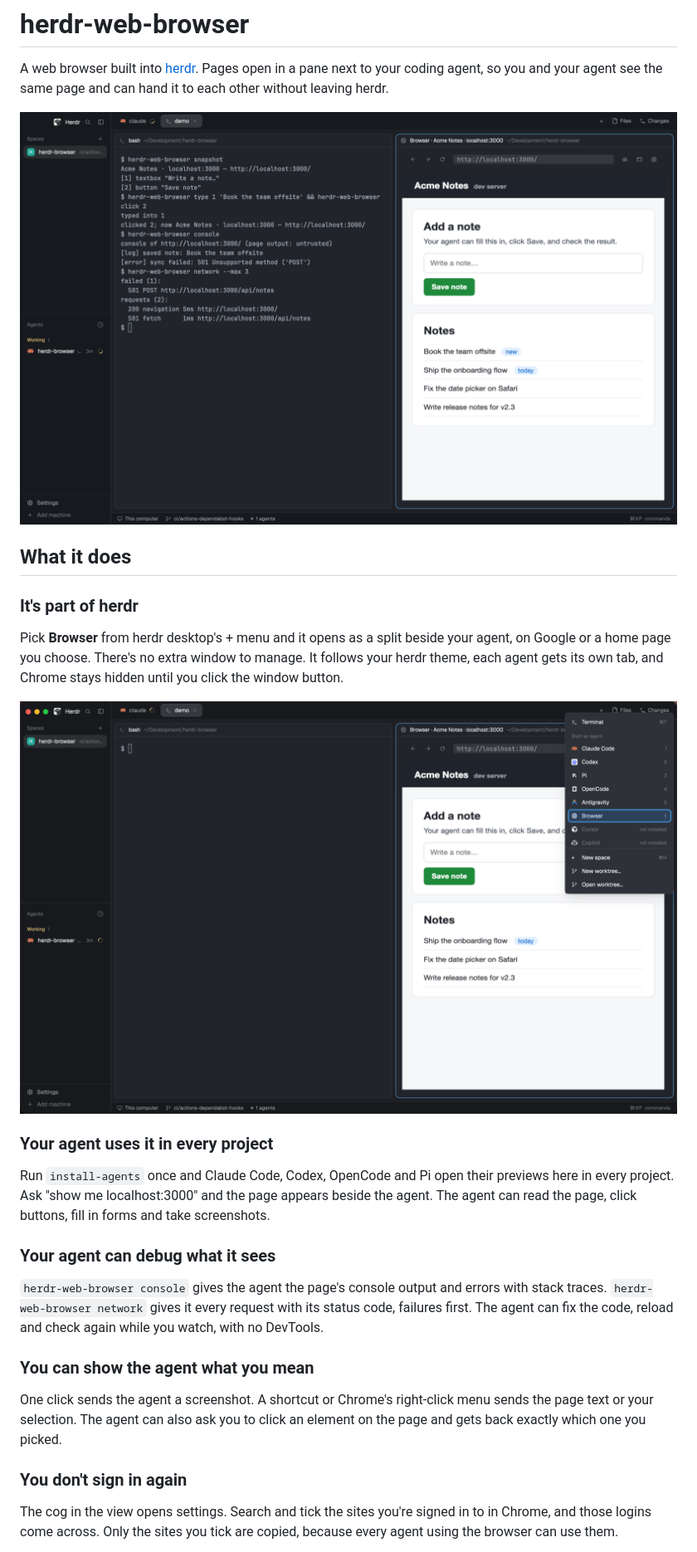
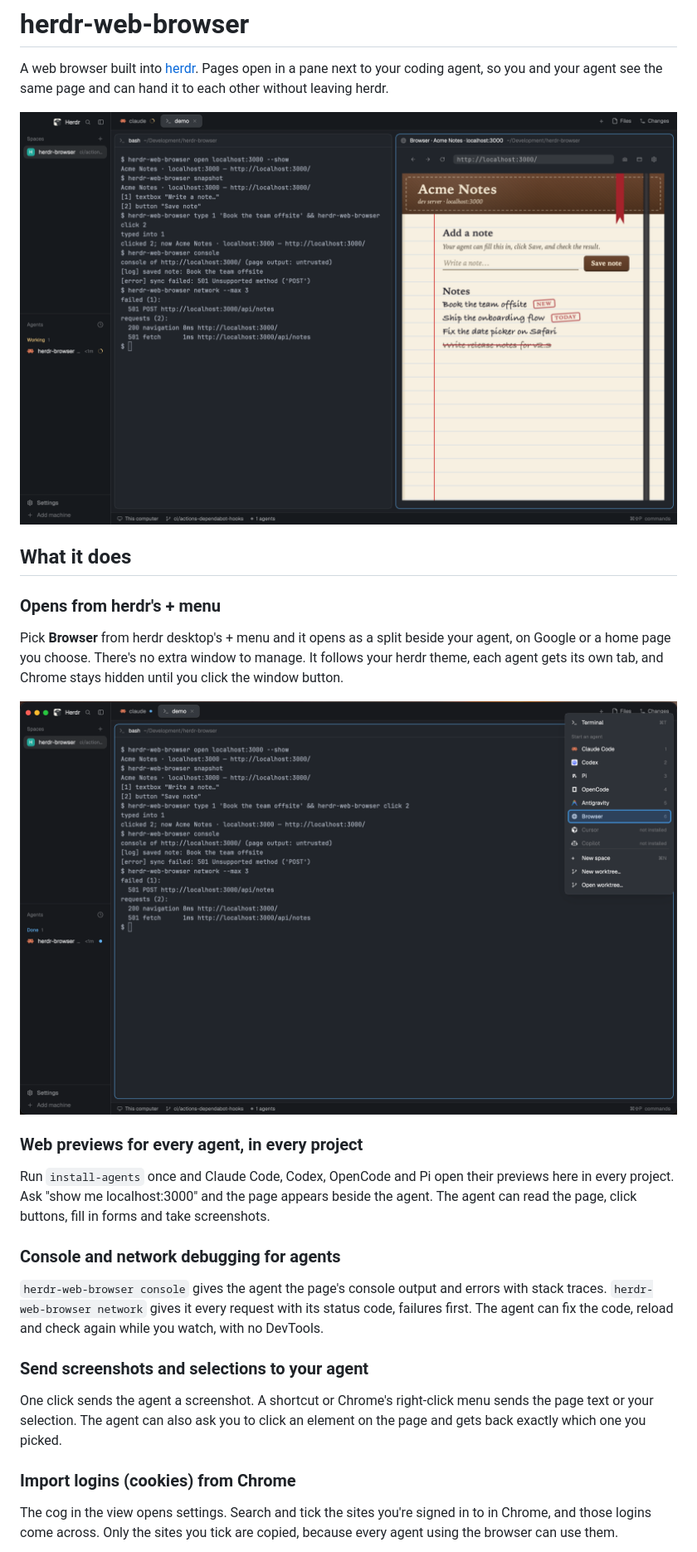
Before and after one commit to MattJColes/herdr-web-browser, a Markdown page: README.md, the part around one of its changes. Shown at 83% size. GitHub-like rendering; pictures changed too: docs/screenshots/herdr-desktop.png, docs/screenshots/plus-menu.png.

Commit message:
docs: notebook demo app, retaken screenshots, clearer feature headings
The demo app (docs/demo/) is now a full-page Moleskine-style notebook with
a leather cover, so it no longer looks like a misaligned browser bar. All
README screenshots are retaken with it, and the feature headings say what
each feature is ("Import logins (cookies) from Chrome").

Co-Authored-By: Claude Opus 5.5 <noreply@anthropic.com>

```diff
--- a/README.md
+++ b/README.md
@@ -6,25 +6,25 @@ A web browser built into [herdr](https://herdr.dev). Pages open in a pane next t
 
 ## What it does
 
-### It's part of herdr
+### Opens from herdr's + menu
 
 Pick **Browser** from herdr desktop's + menu and it opens as a split beside your agent, on Google or a home page you choose. There's no extra window to manage. It follows your herdr theme, each agent gets its own tab, and Chrome stays hidden until you click the window button.
 
 ![Browser in herdr desktop's + menu, next to the coding agents](docs/screenshots/plus-menu.png)
 
-### Your agent uses it in every project
+### Web previews for every agent, in every project
 
 Run `install-agents` once and Claude Code, Codex, OpenCode and Pi open their previews here in every project. Ask "show me localhost:3000" and the page appears beside the agent. The agent can read the page, click buttons, fill in forms and take screenshots.
 
-### Your agent can debug what it sees
+### Console and network debugging for agents
 
 `herdr-web-browser console` gives the agent the page's console output and errors with stack traces. `herdr-web-browser network` gives it every request with its status code, failures first. The agent can fix the code, reload and check again while you watch, with no DevTools.
 
-### You can show the agent what you mean
+### Send screenshots and selections to your agent
 
 One click sends the agent a screenshot. A shortcut or Chrome's right-click menu sends the page text or your selection. The agent can also ask you to click an element on the page and gets back exactly which one you picked.
 
-### You don't sign in again
+### Import logins (cookies) from Chrome
 
 The cog in the view opens settings. Search and tick the sites you're signed in to in Chrome, and those logins come across. Only the sites you tick are copied, because every agent using the browser can use them.
 
```
Also changed, not shown: other parts of README.md (+1 -1 lines), docs/screenshots/settings.png, 1 other file.
